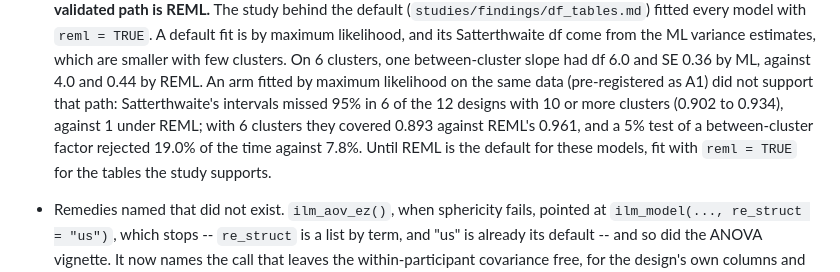
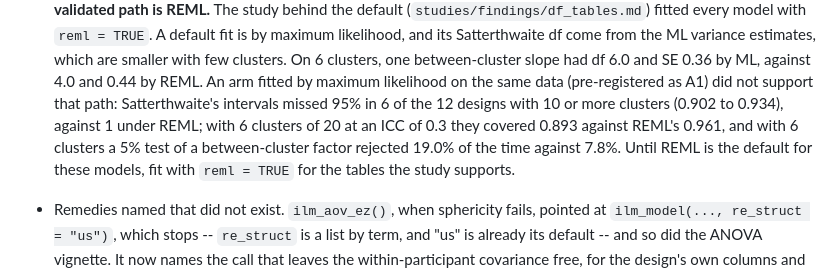
Before and after one commit to huttoncp/illume, a Markdown page: NEWS.md, the part around the change. GitHub-like rendering.

Commit message:
NEWS: the ML arm's figures name the designs they come from
Co-Authored-By: Claude Opus 5.5 <noreply@anthropic.com>

```diff
--- a/NEWS.md
+++ b/NEWS.md
@@ -24,9 +24,10 @@
   4.0 and 0.44 by REML. An arm fitted by maximum likelihood on the same
   data (pre-registered as A1) did not support that path: Satterthwaite's
   intervals missed 95% in 6 of the 12 designs with 10 or more clusters
-  (0.902 to 0.934), against 1 under REML; with 6 clusters they covered 0.893
-  against REML's 0.961, and a 5% test of a between-cluster factor rejected
-  19.0% of the time against 7.8%. Until REML is the default for these
+  (0.902 to 0.934), against 1 under REML; with 6 clusters of 20 at an ICC
+  of 0.3 they covered 0.893 against REML's 0.961, and with 6 clusters a 5%
+  test of a between-cluster factor rejected 19.0% of the time against 7.8%.
+  Until REML is the default for these
   models, fit with `reml = TRUE` for the tables the study supports.
 * Remedies named that did not exist. `ilm_aov_ez()`, when sphericity fails,
   pointed at `ilm_model(..., re_struct = "us")`, which stops -- `re_struct`
```
